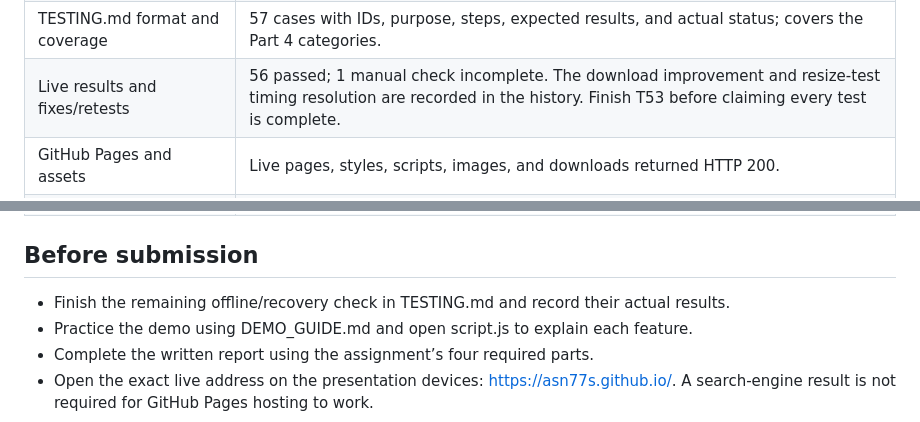
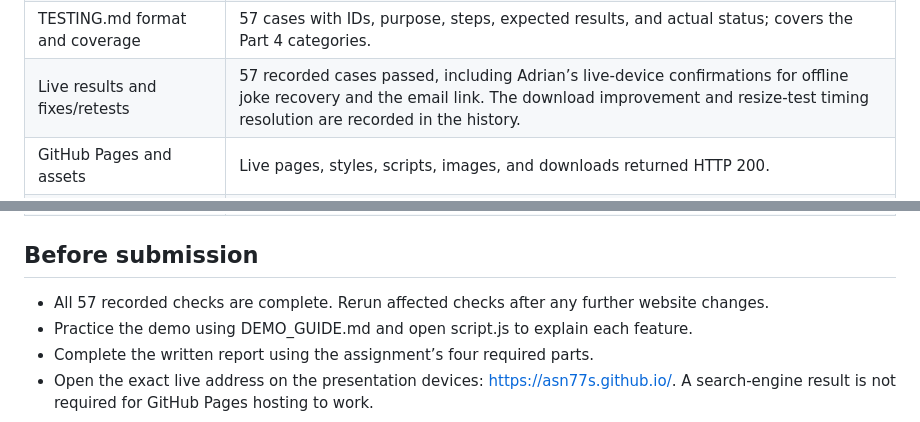
Before and after one commit to asn77s/asn77s.github.io, a Markdown page: RUBRIC_CHECKLIST.md, 2 parts joined by grey strips. GitHub-like rendering.

```diff
--- a/RUBRIC_CHECKLIST.md
+++ b/RUBRIC_CHECKLIST.md
@@ -19,7 +19,7 @@ Checked November 4, 2026. This maps evidence to the supplied rubric; it is not a
 | Keyboard access | Tab/Shift+Tab, visible focus, skip links, Enter/Space, menu Escape, forms, and download activation checked; Adrian separately confirmed external email-link operation. |
 | Lighthouse Accessibility | 100 on all five pages for both Mobile and Desktop. Full live-site reports saved. |
 | TESTING.md format and coverage | 57 cases with IDs, purpose, steps, expected results, and actual status; covers the Part 4 categories. |
-| Live results and fixes/retests | 56 passed; 1 manual check incomplete. The download improvement and resize-test timing resolution are recorded in the history. Finish T53 before claiming every test is complete. |
+| Live results and fixes/retests | 57 recorded cases passed, including Adrian’s live-device confirmations for offline joke recovery and the email link. The download improvement and resize-test timing resolution are recorded in the history. |
 | GitHub Pages and assets | Live pages, styles, scripts, images, and downloads returned HTTP 200. |
 | README | Includes live URL, pages, features, project usage, local preview, structure, testing, deployment, and image sources. |
 | AGENTS.md | Describes current pages, design, content/privacy rules, and commit/test workflow. |
@@ -29,7 +29,7 @@ Checked November 4, 2026. This maps evidence to the supplied rubric; it is not a
 
 ## Before submission
 
-- Finish the remaining offline/recovery check in TESTING.md and record their actual results.
+- All 57 recorded checks are complete. Rerun affected checks after any further website changes.
 - Practice the demo using DEMO_GUIDE.md and open script.js to explain each feature.
 - Complete the written report using the assignment’s four required parts.
 - Open the exact live address on the presentation devices: https://asn77s.github.io/. A search-engine result is not required for GitHub Pages hosting to work.
```
Also changed, not shown: TESTING.md (+9 -9 lines).
